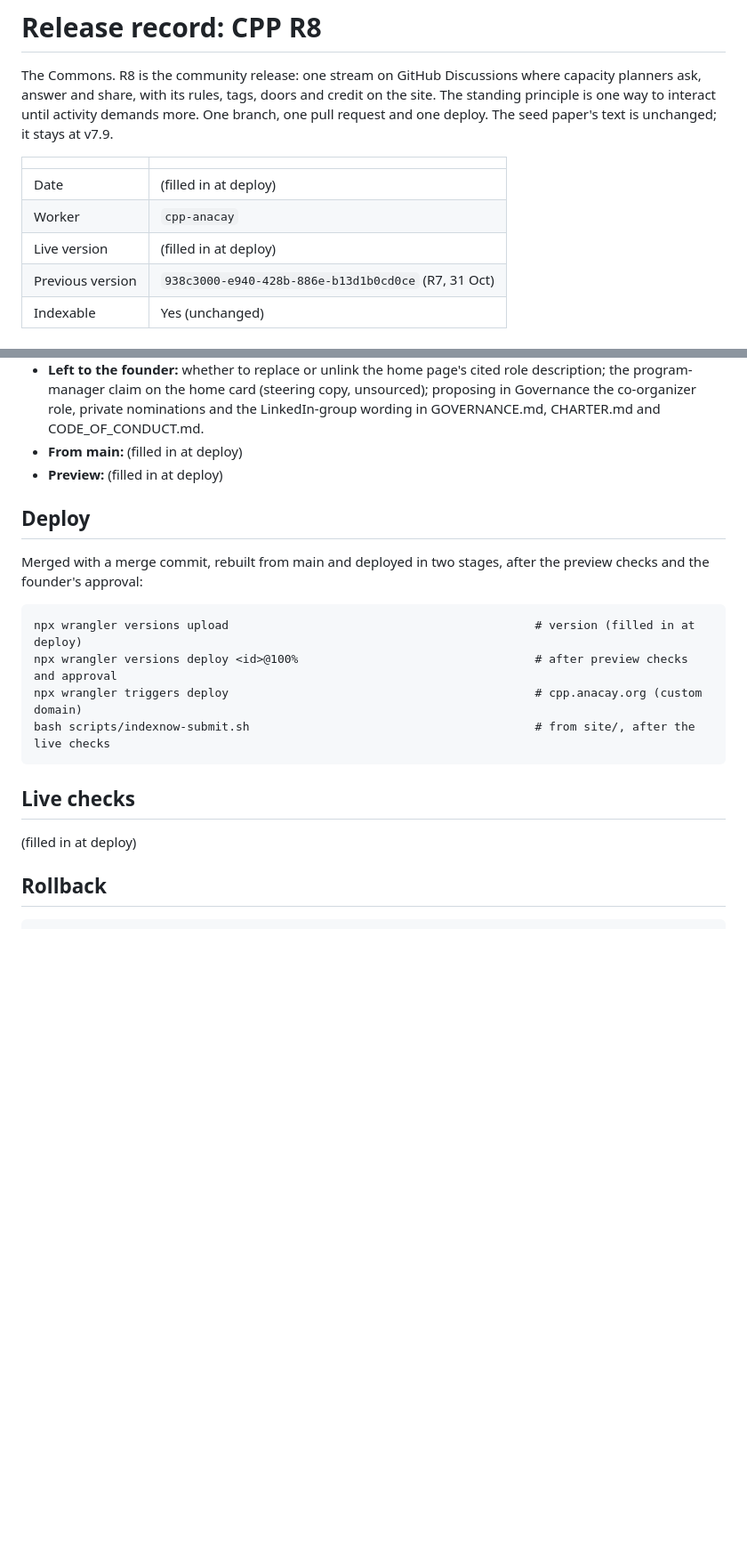
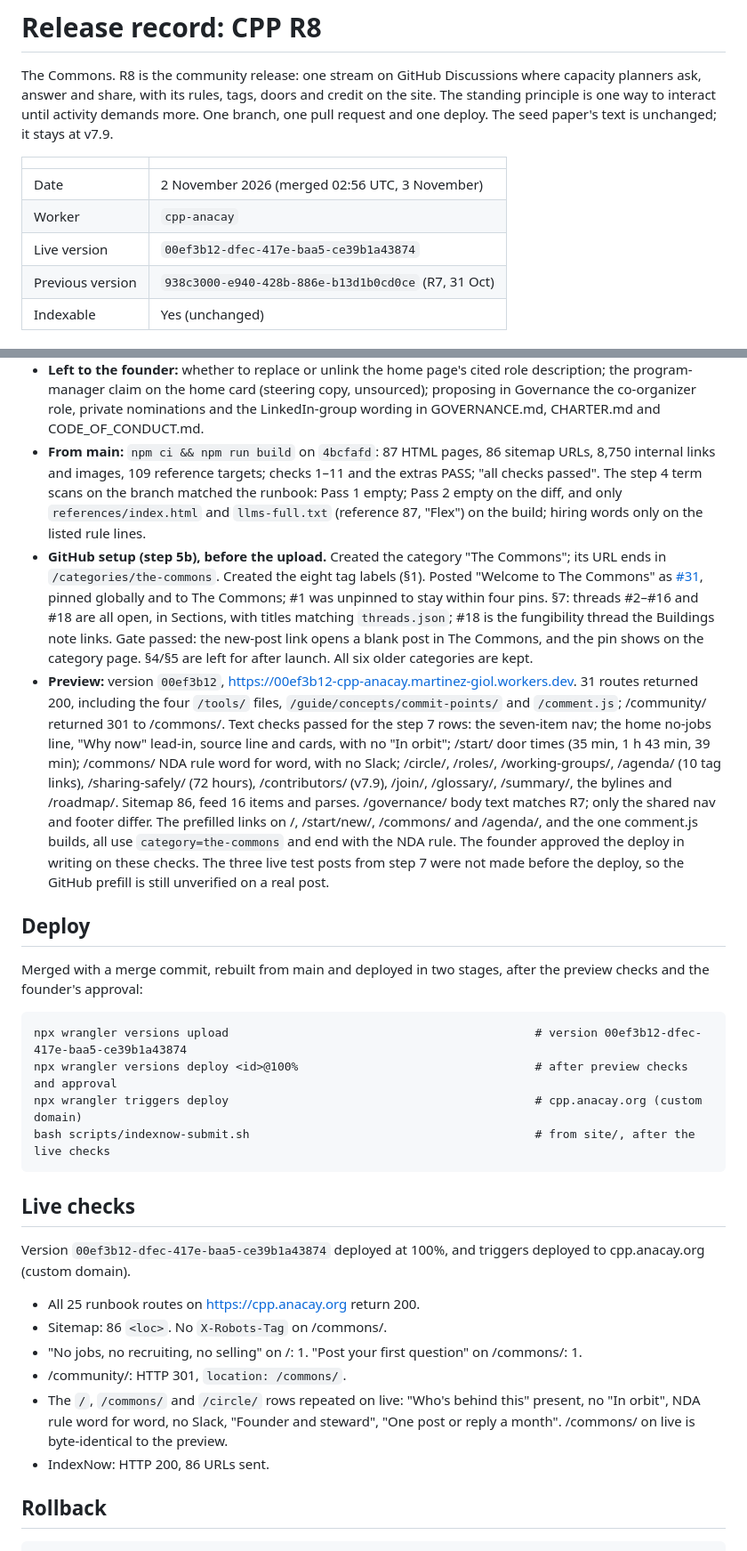
Before and after one commit to anacay/cpp, a Markdown page: RELEASE_RECORD_CPP_R8.md, 2 parts joined by grey strips. Shown at 89% size. GitHub-like rendering; blank space fills up the shorter version.

Commit message:
R8: release record, deploy fields
Co-Authored-By: Claude Opus 5.5 <noreply@anthropic.com>

````diff
--- a/RELEASE_RECORD_CPP_R8.md
+++ b/RELEASE_RECORD_CPP_R8.md
@@ -4,9 +4,9 @@ The Commons. R8 is the community release: one stream on GitHub Discussions where
 
 | | |
 |---|---|
-| Date | (filled in at deploy) |
+| Date | 2 November 2026 (merged 02:56 UTC, 3 November) |
 | Worker | `cpp-anacay` |
-| Live version | (filled in at deploy) |
+| Live version | `00ef3b12-dfec-417e-baa5-ce39b1a43874` |
 | Previous version | `938c3000-e940-428b-886e-b13d1b0cd0ce` (R7, 31 Oct) |
 | Indexable | Yes (unchanged) |
 
@@ -123,15 +123,16 @@ cpp (`anacay/cpp`), branch `r8-community` from main `f3b9a18`: 61 commits in all
 - **Final review (R8-fix-14).** After the fixes, a grep of the built site found no "Practice Room", "Practice stream", "Sections discussion", "greeter", "we post for you", "posted for you", the short NDA form, `category=commons` or "the The Commons". "Slack" appears only as the economics term ("in slack"). The crawl finds a post link on all 87 pages, and the Playwright walk passes at 390 and 1440 px.
 - **Prefill, as documented.** The links set `category`, `title` and `body`. No GitHub documentation page describes these new-discussion URL parameters. The community requests for them, [#3799](https://github.com/orgs/community/discussions/3799) and [#4571](https://github.com/orgs/community/discussions/4571), are unanswered, and labels can't be set by URL. So the tag goes in the body as a word, and the runbook checks the prefill live on test posts.
 - **Left to the founder:** whether to replace or unlink the home page's cited role description; the program-manager claim on the home card (steering copy, unsourced); proposing in Governance the co-organizer role, private nominations and the LinkedIn-group wording in GOVERNANCE.md, CHARTER.md and CODE_OF_CONDUCT.md.
-- **From main:** (filled in at deploy)
-- **Preview:** (filled in at deploy)
+- **From main:** `npm ci && npm run build` on `4bcfafd`: 87 HTML pages, 86 sitemap URLs, 8,750 internal links and images, 109 reference targets; checks 1–11 and the extras PASS; "all checks passed". The step 4 term scans on the branch matched the runbook: Pass 1 empty; Pass 2 empty on the diff, and only `references/index.html` and `llms-full.txt` (reference 87, "Flex") on the build; hiring words only on the listed rule lines.
+- **GitHub setup (step 5b), before the upload.** Created the category "The Commons"; its URL ends in `/categories/the-commons`. Created the eight tag labels (§1). Posted "Welcome to The Commons" as [#31](https://github.com/anacay/cpp/discussions/31), pinned globally and to The Commons; #1 was unpinned to stay within four pins. §7: threads #2–#16 and #18 are all open, in Sections, with titles matching `threads.json`; #18 is the fungibility thread the Buildings note links. Gate passed: the new-post link opens a blank post in The Commons, and the pin shows on the category page. §4/§5 are left for after launch. All six older categories are kept.
+- **Preview:** version `00ef3b12`, https://00ef3b12-cpp-anacay.martinez-giol.workers.dev. 31 routes returned 200, including the four `/tools/` files, `/guide/concepts/commit-points/` and `/comment.js`; /community/ returned 301 to /commons/. Text checks passed for the step 7 rows: the seven-item nav; the home no-jobs line, "Why now" lead-in, source line and cards, with no "In orbit"; /start/ door times (35 min, 1 h 43 min, 39 min); /commons/ NDA rule word for word, with no Slack; /circle/, /roles/, /working-groups/, /agenda/ (10 tag links), /sharing-safely/ (72 hours), /contributors/ (v7.9), /join/, /glossary/, /summary/, the bylines and /roadmap/. Sitemap 86, feed 16 items and parses. /governance/ body text matches R7; only the shared nav and footer differ. The prefilled links on /, /start/new/, /commons/ and /agenda/, and the one comment.js builds, all use `category=the-commons` and end with the NDA rule. The founder approved the deploy in writing on these checks. The three live test posts from step 7 were not made before the deploy, so the GitHub prefill is still unverified on a real post.
 
 ## Deploy
 
 Merged with a merge commit, rebuilt from main and deployed in two stages, after the preview checks and the founder's approval:
 
 ```
-npx wrangler versions upload                                            # version (filled in at deploy)
+npx wrangler versions upload                                            # version 00ef3b12-dfec-417e-baa5-ce39b1a43874
 npx wrangler versions deploy <id>@100%                                  # after preview checks and approval
 npx wrangler triggers deploy                                            # cpp.anacay.org (custom domain)
 bash scripts/indexnow-submit.sh                                         # from site/, after the live checks
@@ -139,7 +140,14 @@ bash scripts/indexnow-submit.sh                                         # from s
 
 ## Live checks
 
-(filled in at deploy)
+Version `00ef3b12-dfec-417e-baa5-ce39b1a43874` deployed at 100%, and triggers deployed to cpp.anacay.org (custom domain).
+
+- All 25 runbook routes on https://cpp.anacay.org return 200.
+- Sitemap: 86 `<loc>`. No `X-Robots-Tag` on /commons/.
+- "No jobs, no recruiting, no selling" on /: 1. "Post your first question" on /commons/: 1.
+- /community/: HTTP 301, `location: /commons/`.
+- The `/`, `/commons/` and `/circle/` rows repeated on live: "Who's behind this" present, no "In orbit", NDA rule word for word, no Slack, "Founder and steward", "One post or reply a month". /commons/ on live is byte-identical to the preview.
+- IndexNow: HTTP 200, 86 URLs sent.
 
 ## Rollback
 
````
Also changed, not shown: other parts of RELEASE_RECORD_CPP_R8.md (+1 -1 lines).
